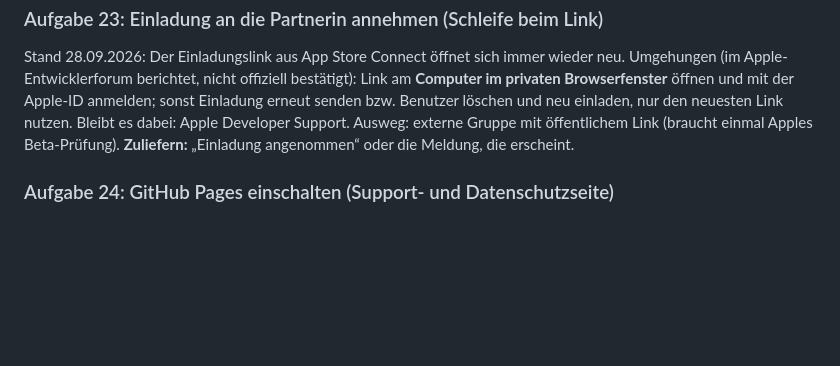
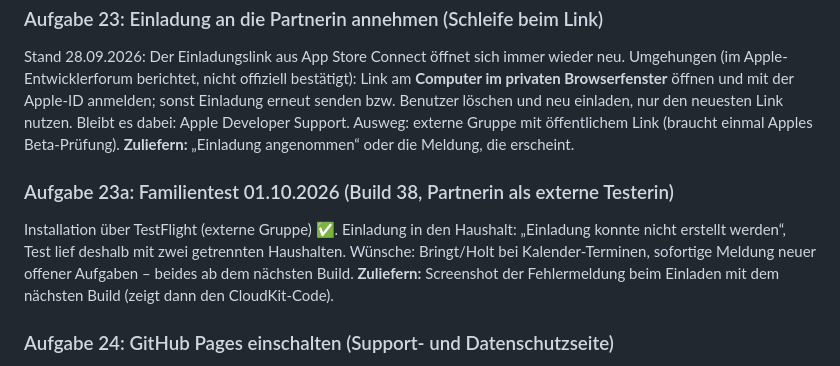
Before and after one commit to DtB1804/familienplaner, a Markdown page: AUFGABEN-DAVID.md, the part around the change. Drawn GitHub-style; blank space fills up the shorter version.

Commit message:
Aufgaben: Familientest 01.10.
Co-Authored-By: Claude Opus 5.5 <noreply@anthropic.com>
Claude-Session: https://claude.ai/code/session_01DYsmWziB1Qf2ht2NGS1Erh

```diff
--- a/AUFGABEN-DAVID.md
+++ b/AUFGABEN-DAVID.md
@@ -368,6 +368,13 @@ nutzen. Bleibt es dabei: Apple Developer Support. Ausweg: externe Gruppe mit öf
 Link (braucht einmal Apples Beta-Prüfung).
 **Zuliefern:** „Einladung angenommen“ oder die Meldung, die erscheint.
 
+### Aufgabe 23a: Familientest 01.10.2026 (Build 38, Partnerin als externe Testerin)
+Installation über TestFlight (externe Gruppe) ✅. Einladung in den Haushalt: „Einladung konnte
+nicht erstellt werden“, Test lief deshalb mit zwei getrennten Haushalten. Wünsche: Bringt/Holt
+bei Kalender-Terminen, sofortige Meldung neuer offener Aufgaben – beides ab dem nächsten Build.
+**Zuliefern:** Screenshot der Fehlermeldung beim Einladen mit dem nächsten Build (zeigt dann
+den CloudKit-Code).
+
 ### Aufgabe 24: GitHub Pages einschalten (Support- und Datenschutzseite)
 **Wo:** GitHub → Repository → Settings → Pages → Source „Deploy from a branch“ →
 Branch `main`, Ordner `/docs` → Save. Nach wenigen Minuten erreichbar unter
```
